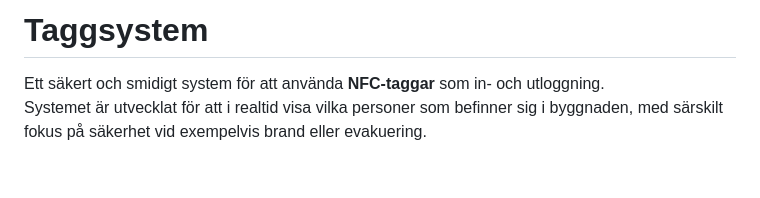
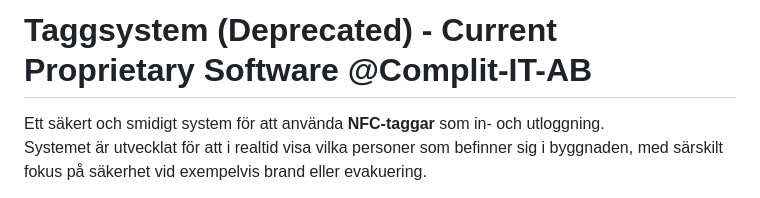
Before and after one commit to Isak-Landin/BMNFC-BE-Server, a Markdown page: README.md, the part around the change. Drawn GitHub-style; blank space fills up the shorter version.

```diff
--- a/README.md
+++ b/README.md
@@ -1,4 +1,4 @@
-# Taggsystem
+# Taggsystem (Deprecated) - Current Proprietary Software @Complit-IT-AB
 
 Ett säkert och smidigt system för att använda **NFC-taggar** som in- och utloggning.
 Systemet är utvecklat för att i realtid visa vilka personer som befinner sig i byggnaden, med särskilt fokus på säkerhet vid exempelvis brand eller evakuering.
```
